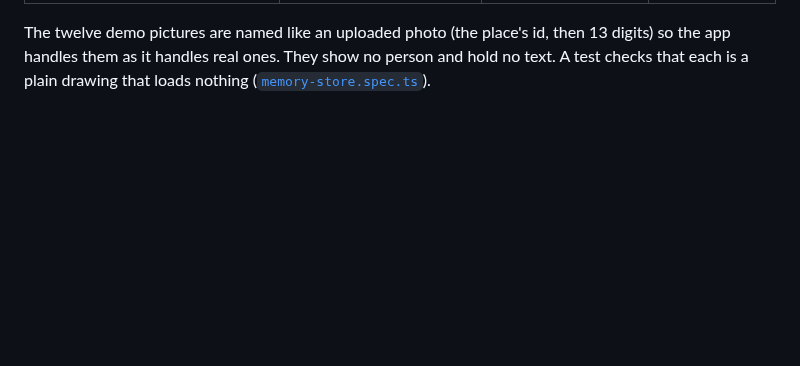
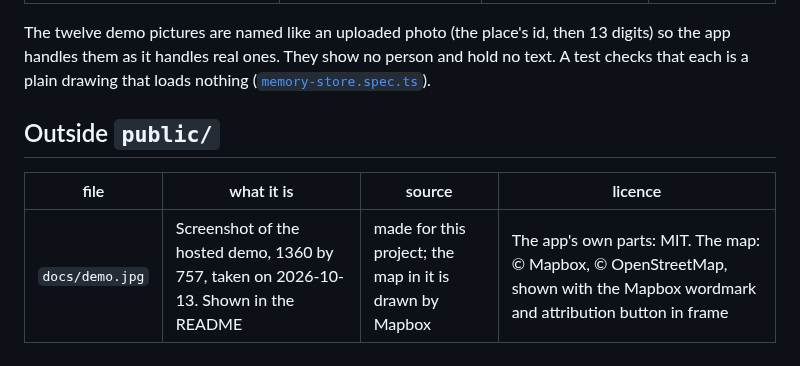
Before and after one commit to BrockVomSteeg/terrola, a Markdown page: docs/ASSETS.md, the part around the change. GitHub-like rendering; blank space fills up the shorter version.

```diff
--- a/docs/ASSETS.md
+++ b/docs/ASSETS.md
@@ -27,3 +27,9 @@ The twelve demo pictures are named like an uploaded photo (the place's id, then
 app handles them as it handles real ones. They show no person and hold no text. A test checks
 that each is a plain drawing that loads nothing
 ([`memory-store.spec.ts`](../tests/unit/access/memory-store.spec.ts)).
+
+## Outside `public/`
+
+| file | what it is | source | licence |
+|------|------------|--------|---------|
+| `docs/demo.jpg` | Screenshot of the hosted demo, 1360 by 757, taken on 2026-10-13. Shown in the README | made for this project; the map in it is drawn by Mapbox | The app's own parts: MIT. The map: © Mapbox, © OpenStreetMap, shown with the Mapbox wordmark and attribution button in frame |
```
Also changed, not shown: README.md (+6 -3 lines), docs/demo.jpg (added).
